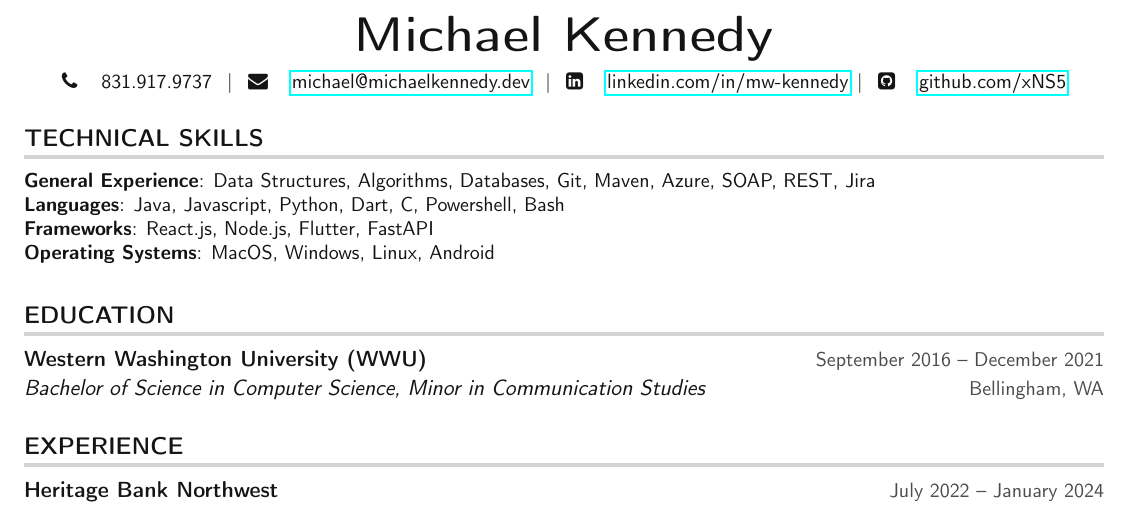
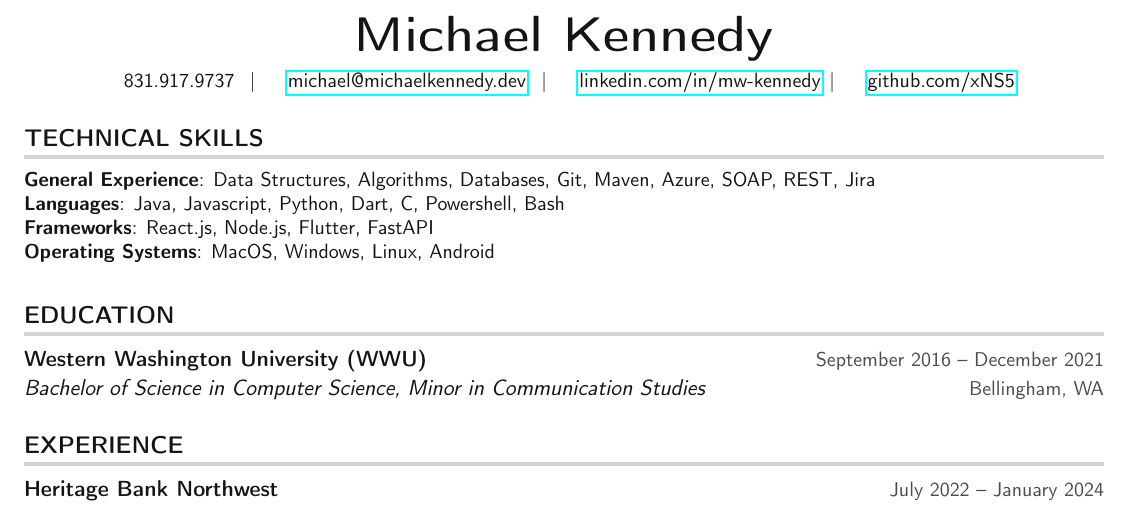
Before and after one commit to xNS5/resume, a LaTeX CV (MichaelKennedy_Resume.tex): part of the page, cut so that both start at the same text. Compiled offline with pdfLaTeX.

Commit message:
Re-testing

```diff
--- a/MichaelKennedy_Resume.tex
+++ b/MichaelKennedy_Resume.tex
@@ -111,7 +111,7 @@
 \newcommand{\resumeItemListEnd}{\end{itemize}\vspace{0pt}}
 
 \newif\ifdisablesymbol
-\disablesymbolfalse
+\disablesymboltrue
 
 \newcommand{\rendericon}[1]{%
     \ifdisablesymbol
```
Also changed, not shown: MichaelKennedy_Resume.pdf (added).
